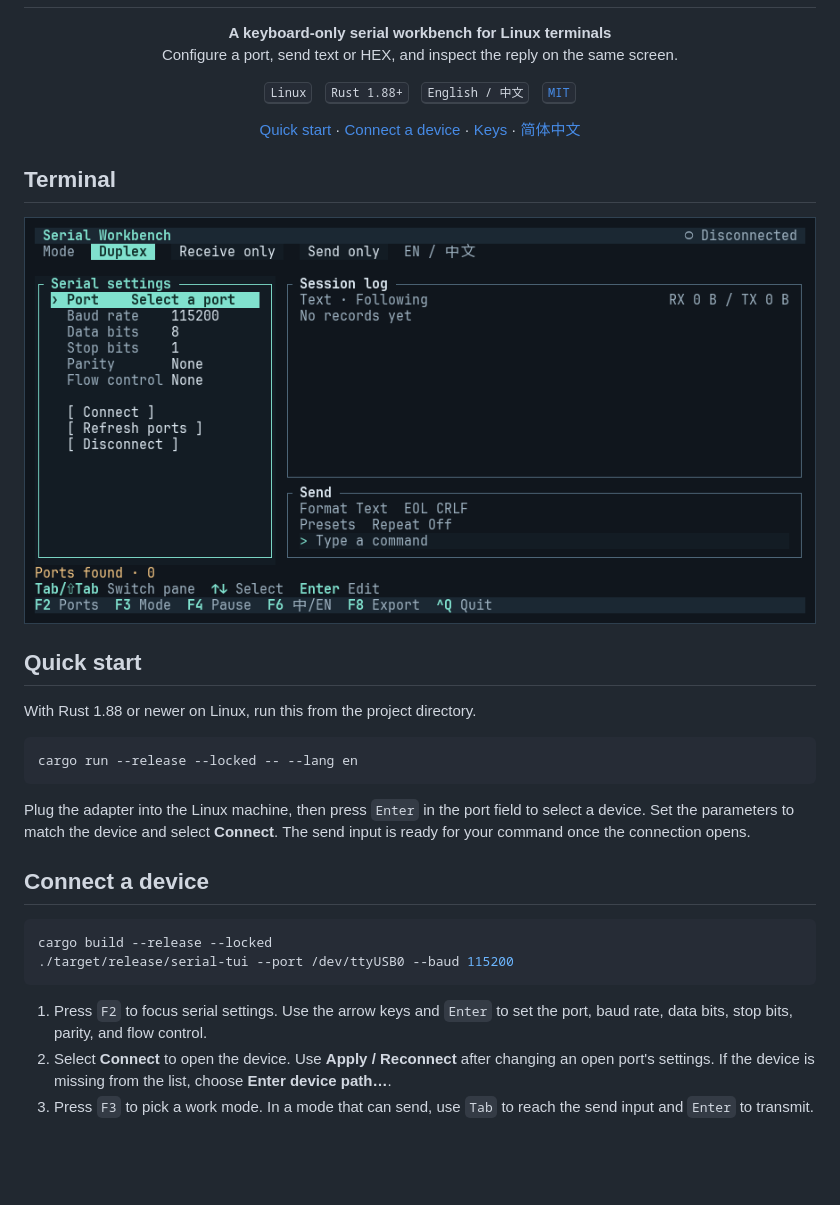
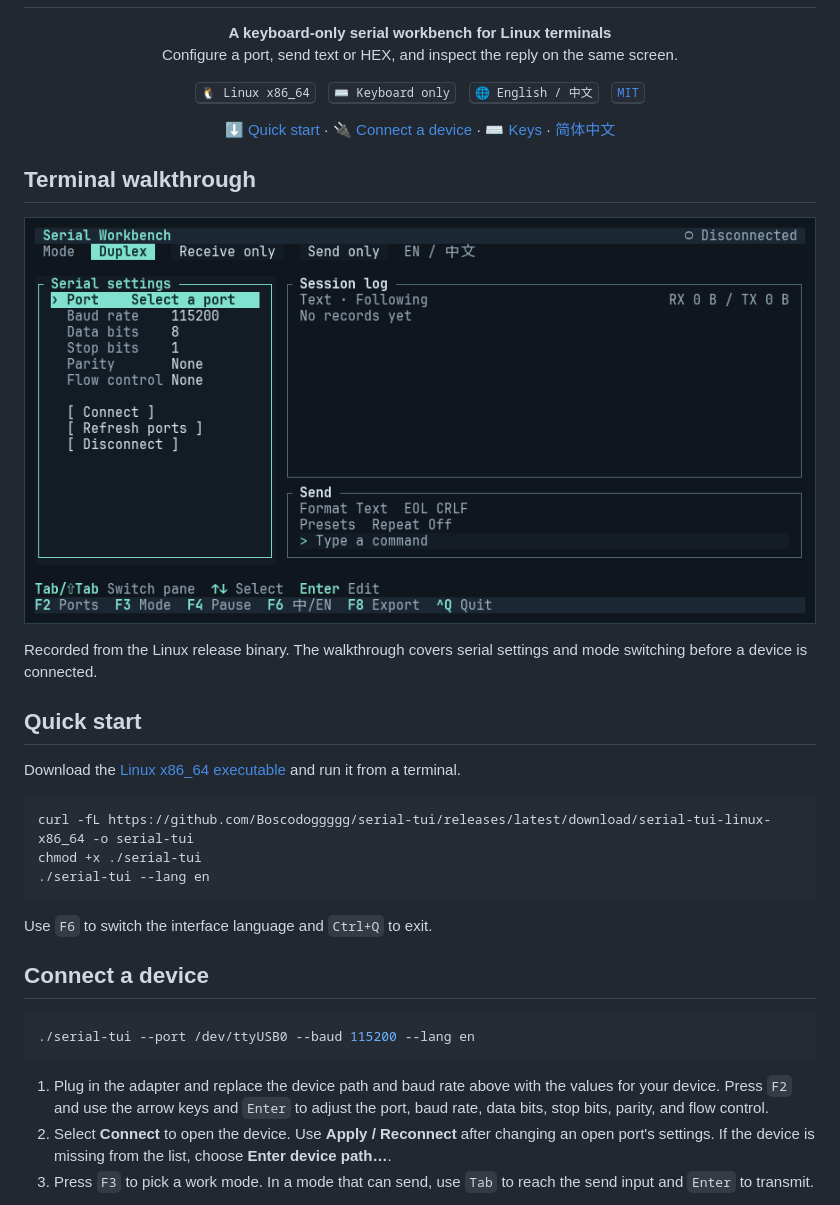
Before and after one commit to Boscodoggggg/serial-tui, a Markdown page: README.md, the part around the change. GitHub-like rendering; pictures changed too: docs/assets/terminal-en.gif (added), docs/assets/terminal.png (deleted); blank space fills up the shorter version.

````diff
--- a/README.md
+++ b/README.md
@@ -8,35 +8,38 @@
 </p>
 
 <p align="center">
-  <kbd>Linux</kbd> &nbsp; <kbd>Rust 1.88+</kbd> &nbsp; <kbd>English / 中文</kbd> &nbsp; <a href="LICENSE"><kbd>MIT</kbd></a>
+  <kbd>🐧 Linux x86_64</kbd> &nbsp; <kbd>⌨️ Keyboard only</kbd> &nbsp; <kbd>🌐 English / 中文</kbd> &nbsp; <a href="LICENSE"><kbd>MIT</kbd></a>
 </p>
 
 <p align="center">
-  <a href="#quick-start">Quick start</a> · <a href="#connect-a-device">Connect a device</a> · <a href="#keyboard-reference">Keys</a> · <a href="README.zh-CN.md">简体中文</a>
+  <a href="#quick-start">⬇️ Quick start</a> · <a href="#connect-a-device">🔌 Connect a device</a> · <a href="#keyboard-reference">⌨️ Keys</a> · <a href="README.zh-CN.md">简体中文</a>
 </p>
 
-## Terminal
+## Terminal walkthrough
 
-![Serial TUI running on Linux, with the serial settings, log, and send panes visible before a device is connected.](docs/assets/terminal.png)
+![English Serial TUI walkthrough showing baud rate selection and the Duplex, Receive only, and Send only modes.](docs/assets/terminal-en.gif)
+
+Recorded from the Linux release binary. The walkthrough covers serial settings and mode switching before a device is connected.
 
 ## Quick start
 
-With Rust 1.88 or newer on Linux, run this from the project directory.
+Download the [Linux x86_64 executable](https://github.com/Boscodoggggg/serial-tui/releases/latest/download/serial-tui-linux-x86_64) and run it from a terminal.
 
 ```sh
-cargo run --release --locked -- --lang en
+curl -fL https://github.com/Boscodoggggg/serial-tui/releases/latest/download/serial-tui-linux-x86_64 -o serial-tui
+chmod +x ./serial-tui
+./serial-tui --lang en
 ```
 
-Plug the adapter into the Linux machine, then press `Enter` in the port field to select a device. Set the parameters to match the device and select **Connect**. The send input is ready for your command once the connection opens.
+Use `F6` to switch the interface language and `Ctrl+Q` to exit.
 
 ## Connect a device
 
 ```sh
-cargo build --release --locked
-./target/release/serial-tui --port /dev/ttyUSB0 --baud 115200
+./serial-tui --port /dev/ttyUSB0 --baud 115200 --lang en
 ```
 
-1. Press `F2` to focus serial settings. Use the arrow keys and `Enter` to set the port, baud rate, data bits, stop bits, parity, and flow control.
+1. Plug in the adapter and replace the device path and baud rate above with the values for your device. Press `F2` and use the arrow keys and `Enter` to adjust the port, baud rate, data bits, stop bits, parity, and flow control.
 2. Select **Connect** to open the device. Use **Apply / Reconnect** after changing an open port's settings. If the device is missing from the list, choose **Enter device path…**.
 3. Press `F3` to pick a work mode. In a mode that can send, use `Tab` to reach the send input and `Enter` to transmit.
 
````
Also changed, not shown: README.zh-CN.md (+13 -10 lines), docs/assets/terminal-zh.gif (added), 1 other file.
